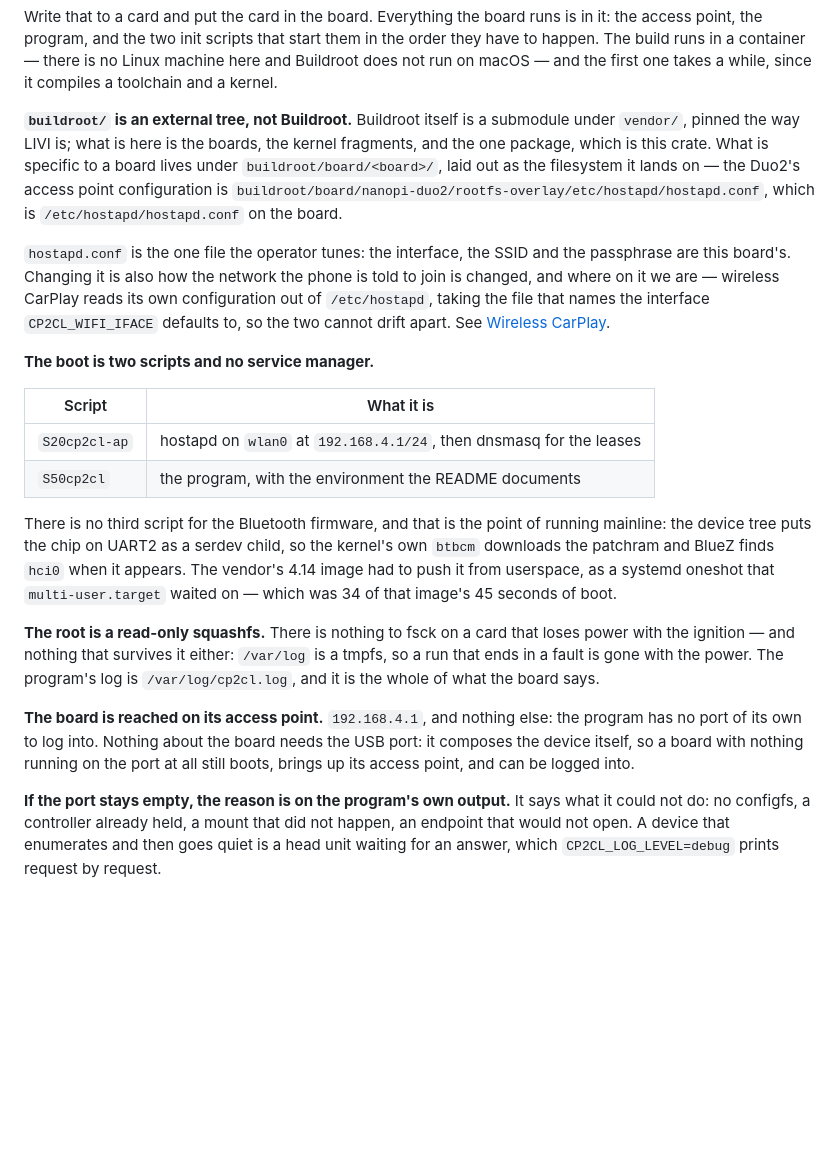
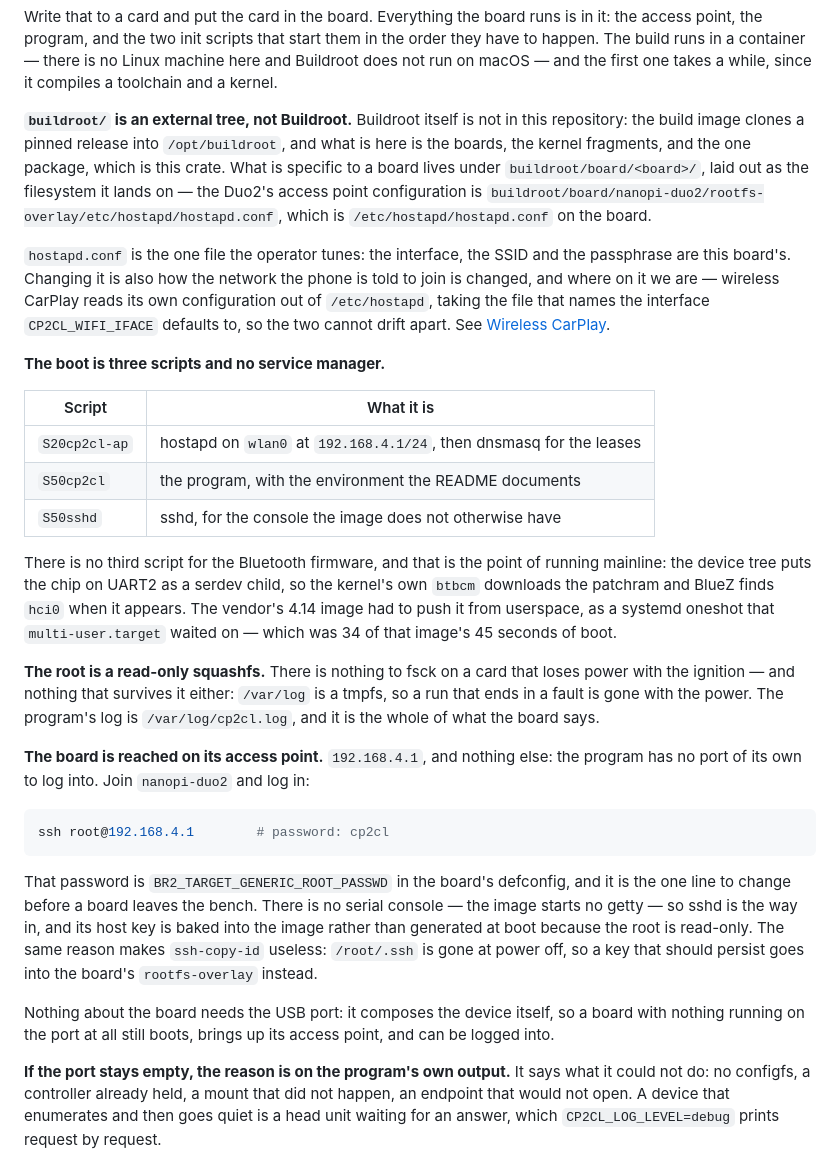
Before and after one commit to 0x5e/cp2cl, a Markdown page: README.md, the part around the change. GitHub-like rendering; blank space fills up the shorter version.

Commit message:
docs(readme): how to log in, and what the build actually is
- The board is reachable at 192.168.4.1 with the root password from the
  defconfig, and sshd is the only way in: the image starts no getty.
- `ssh-copy-id` does not survive a reboot, because /root/.ssh is on the
  read-only root. A key that should persist goes into the board's overlay.
- The boot is three scripts now, and the table says which.
- Buildroot is not a submodule under vendor/ any more — the build image clones
  a pinned release. The old sentence described the first attempt, not this one.

````diff
--- a/README.md
+++ b/README.md
@@ -457,11 +457,11 @@ the order they have to happen. The build runs in a container — there is no Lin
 machine here and Buildroot does not run on macOS — and the first one takes a
 while, since it compiles a toolchain and a kernel.
 
-**`buildroot/` is an external tree, not Buildroot.** Buildroot itself is a
-submodule under `vendor/`, pinned the way LIVI is; what is here is the boards, the
-kernel fragments, and the one package, which is this crate. What is specific to a
-board lives under `buildroot/board/<board>/`, laid out as the filesystem it lands
-on — the Duo2's access point configuration is
+**`buildroot/` is an external tree, not Buildroot.** Buildroot itself is not in
+this repository: the build image clones a pinned release into `/opt/buildroot`, and
+what is here is the boards, the kernel fragments, and the one package, which is
+this crate. What is specific to a board lives under `buildroot/board/<board>/`,
+laid out as the filesystem it lands on — the Duo2's access point configuration is
 `buildroot/board/nanopi-duo2/rootfs-overlay/etc/hostapd/hostapd.conf`, which is
 `/etc/hostapd/hostapd.conf` on the board.
 
@@ -472,12 +472,13 @@ configuration out of `/etc/hostapd`, taking the file that names the interface
 `CP2CL_WIFI_IFACE` defaults to, so the two cannot drift apart. See
 [Wireless CarPlay](#wireless-carplay).
 
-**The boot is two scripts and no service manager.**
+**The boot is three scripts and no service manager.**
 
 | Script | What it is |
 |---|---|
 | `S20cp2cl-ap` | hostapd on `wlan0` at `192.168.4.1/24`, then dnsmasq for the leases |
 | `S50cp2cl` | the program, with the environment the README documents |
+| `S50sshd` | sshd, for the console the image does not otherwise have |
 
 There is no third script for the Bluetooth firmware, and that is the point of
 running mainline: the device tree puts the chip on UART2 as a serdev child, so
@@ -492,9 +493,22 @@ a tmpfs, so a run that ends in a fault is gone with the power. The program's log
 is `/var/log/cp2cl.log`, and it is the whole of what the board says.
 
 **The board is reached on its access point.** `192.168.4.1`, and nothing else: the
-program has no port of its own to log into. Nothing about the board needs the USB
-port: it composes the device itself, so a board with nothing running on the port
-at all still boots, brings up its access point, and can be logged into.
+program has no port of its own to log into. Join `nanopi-duo2` and log in:
+
+```bash
+ssh root@192.168.4.1        # password: cp2cl
+```
+
+That password is `BR2_TARGET_GENERIC_ROOT_PASSWD` in the board's defconfig, and it
+is the one line to change before a board leaves the bench. There is no serial
+console — the image starts no getty — so sshd is the way in, and its host key is
+baked into the image rather than generated at boot because the root is read-only.
+The same reason makes `ssh-copy-id` useless: `/root/.ssh` is gone at power off, so
+a key that should persist goes into the board's `rootfs-overlay` instead.
+
+Nothing about the board needs the USB port: it composes the device itself, so a
+board with nothing running on the port at all still boots, brings up its access
+point, and can be logged into.
 
 **If the port stays empty, the reason is on the program's own output.** It says
 what it could not do: no configfs, a controller already held, a mount that did not
````
